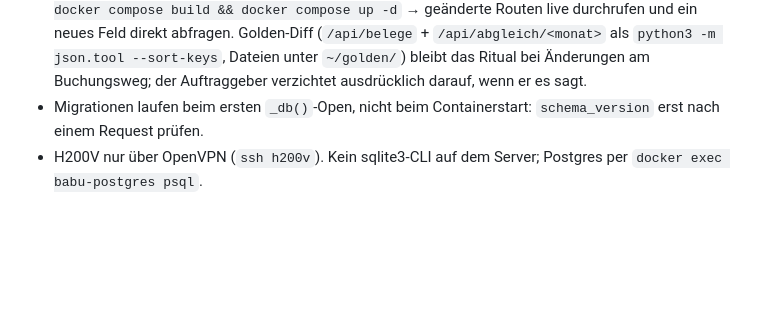
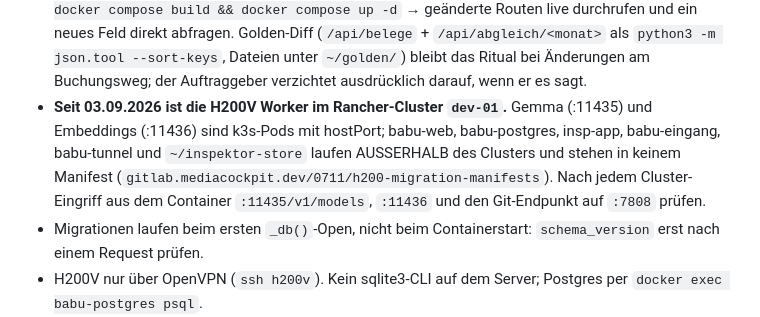
Before and after one commit to C-0711/babu, a Markdown page: CLAUDE.md, the part around the change. Drawn GitHub-style; blank space fills up the shorter version.

Commit message:
CLAUDE.md: H200V ist dev-01-Worker, babu läuft außerhalb des Clusters
Co-Authored-By: Claude Fable 5.1 <noreply@anthropic.com>

```diff
--- a/CLAUDE.md
+++ b/CLAUDE.md
@@ -81,6 +81,13 @@ Lesung) — JS-Kommentare als `/* */`. Im Portal nie Namen in
   als `python3 -m json.tool --sort-keys`, Dateien unter `~/golden/`) bleibt
   das Ritual bei Änderungen am Buchungsweg; der Auftraggeber verzichtet
   ausdrücklich darauf, wenn er es sagt.
+- **Seit 03.09.2026 ist die H200V Worker im Rancher-Cluster `dev-01`.** Gemma
+  (:11435) und Embeddings (:11436) sind k3s-Pods mit hostPort; babu-web,
+  babu-postgres, insp-app, babu-eingang, babu-tunnel und `~/inspektor-store`
+  laufen AUSSERHALB des Clusters und stehen in keinem Manifest
+  (`gitlab.mediacockpit.dev/0711/h200-migration-manifests`). Nach jedem
+  Cluster-Eingriff aus dem Container `:11435/v1/models`, `:11436` und den
+  Git-Endpunkt auf `:7808` prüfen.
 - Migrationen laufen beim ersten `_db()`-Open, nicht beim Containerstart:
   `schema_version` erst nach einem Request prüfen.
 - H200V nur über OpenVPN (`ssh h200v`). Kein sqlite3-CLI auf dem Server;
```
